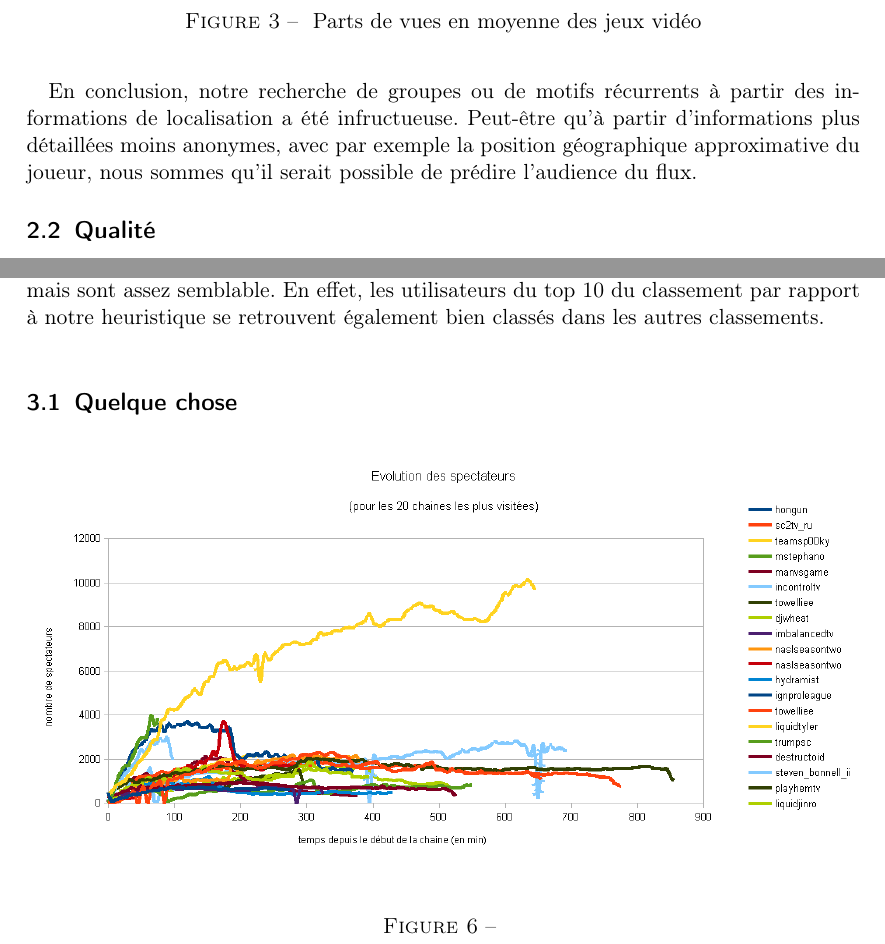
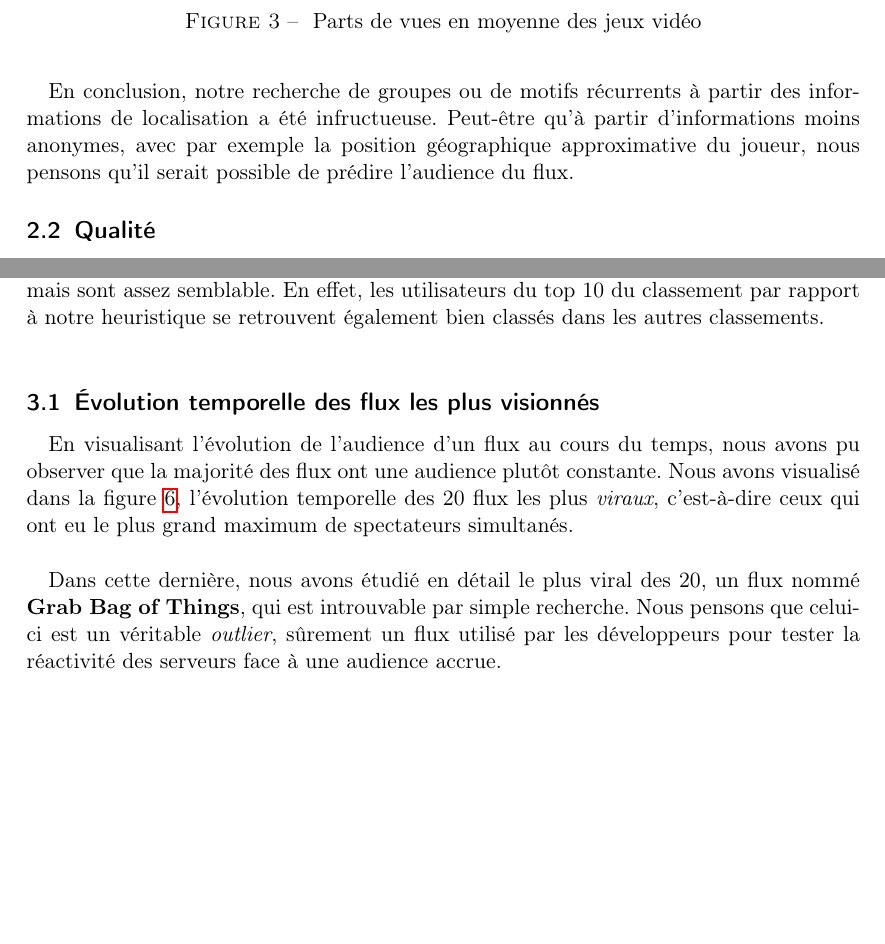
Before and after one commit to jmcomets/twitch-data-mining, a LaTeX document (main.tex): two parts of pages 6 and 9 of 10, joined at a grey line, cut so that both start at the same text, the shorter picture padded with empty space. Compiled offline with pdfLaTeX.

Commit message:
Petites corrections et partie plotting

```diff
--- a/main.tex
+++ b/main.tex
@@ -153,9 +150,9 @@ information. \\
 
 En conclusion, notre recherche de groupes ou de motifs récurrents à partir des
 informations de localisation a été infructueuse. Peut-être qu'à partir
-d'informations plus détaillées moins anonymes, avec par exemple la position
-géographique approximative du joueur, nous sommes qu'il serait possible de
-prédire l'audience du flux.
+d'informations moins anonymes, avec par exemple la position géographique
+approximative du joueur, nous pensons qu'il serait possible de prédire
+l'audience du flux.
 
 \subsection{Qualité}
 
@@ -267,12 +264,26 @@ Les classement ne sont pas identique mais sont assez semblable. En effet, les
 utilisateurs du top 10 du classement par rapport à notre heuristique se
 retrouvent également bien classés dans les autres classements. \\
 
-\subsection{Quelque chose}
+\subsection{Évolution temporelle des flux les plus visionnés}
+
+En visualisant l'évolution de l'audience d'un flux au cours du temps, nous
+avons pu observer que la majorité des flux ont une audience plutôt constante.
+Nous avons visualisé dans la figure \ref{fig:top_20_view_evolutions}, l'évolution
+temporelle des 20 flux les plus \textit{viraux}, c'est-à-dire ceux qui ont eu
+le plus grand maximum de spectateurs simultanés. \\
+
 \begin{figure}[h]
     \centering
     \includegraphics[width=\textwidth]{images/top_20_view_evolutions}
-    \caption{}
+    \caption{\label{fig:top_20_view_evolutions} Évolution temporelle des flux
+        les plus visionnés}
 \end{figure}
+
+Dans cette dernière, nous avons étudié en détail le plus viral des 20, un flux
+nommé \textbf{Grab Bag of Things}, qui est introuvable par simple recherche.
+Nous pensons que celui-ci est un véritable \textit{outlier}, sûrement un flux
+utilisé par les développeurs pour tester la réactivité des serveurs face à une
+audience accrue.
 
 \section{Conclusion}
 
```
Also changed, not shown: main.tex (15 more changed lines).
